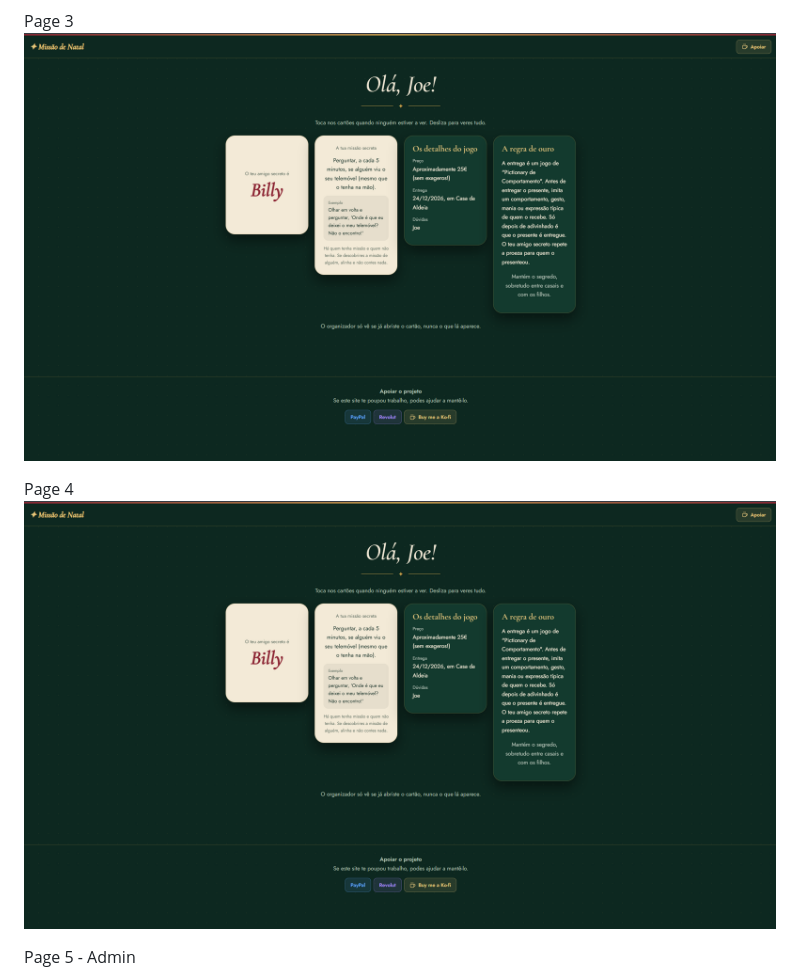
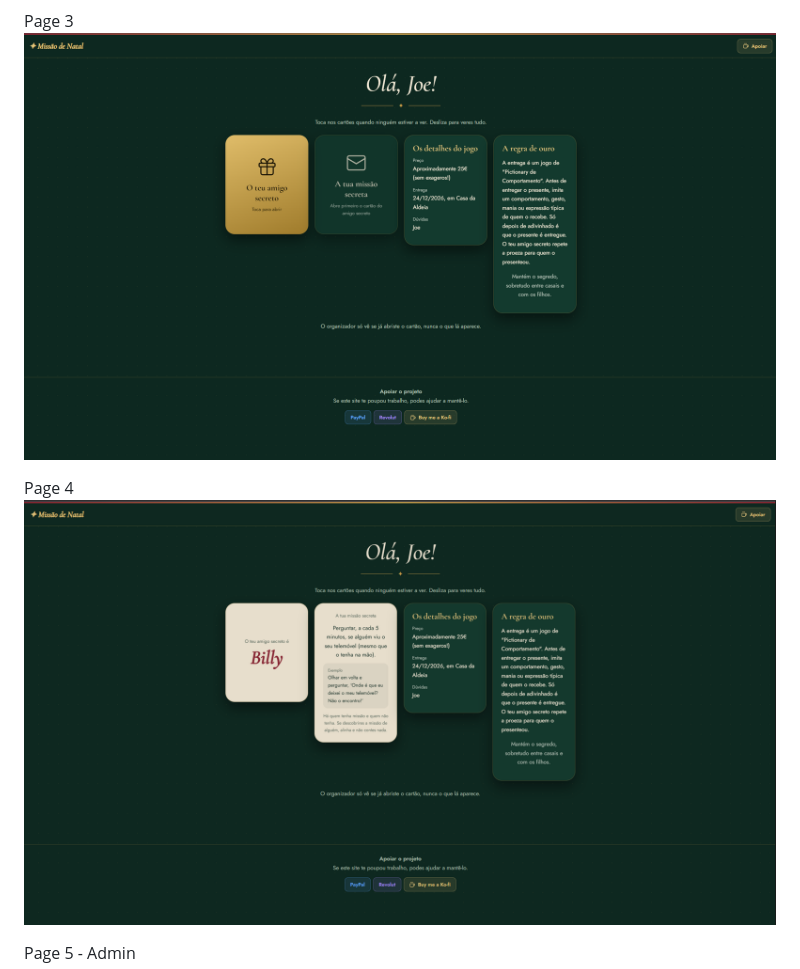
Before and after one commit to MP-C/SecretSanta, a Markdown page: README.md, the part around the change. GitHub-like rendering; pictures changed too: photo_apps/img_4.png (deleted), photo_apps/img_4a.png (added).

Commit message:
Correctly images names

```diff
--- a/README.md
+++ b/README.md
@@ -146,10 +146,10 @@ Page 2
 ![img_2.png](photo_apps/img_2.png)
 
 Page 3
-![img_3a.png](photo_apps/img_4.png)
+![img_3.png](photo_apps/img_3.png)
 
 Page 4
-![img_4.png](photo_apps/img_4.png)
+![img_4a.png](photo_apps/img_4a.png)
 
 Page 5 - Admin
 ![img_5.png](photo_apps/img_5.png)
```
